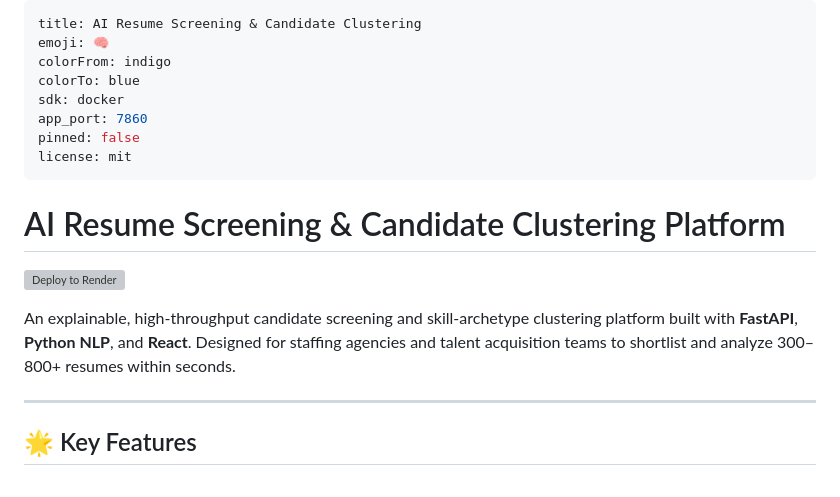
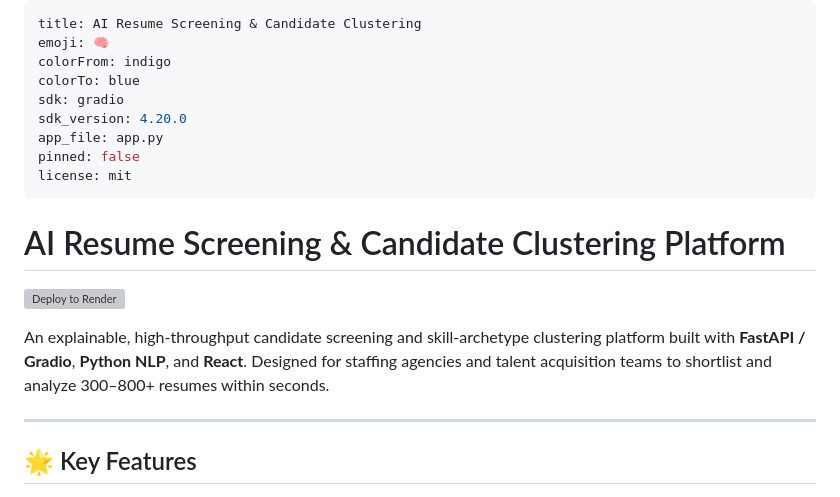
Before and after one commit to 2006pritam/AI-Resume-Screening, a Markdown page: README.md, the part around one of its changes. GitHub-like rendering; grey boxes are pictures that could not be loaded.

```diff
--- a/README.md
+++ b/README.md
@@ -3,8 +3,9 @@ title: AI Resume Screening & Candidate Clustering
 emoji: 🧠
 colorFrom: indigo
 colorTo: blue
-sdk: docker
-app_port: 7860
+sdk: gradio
+sdk_version: 4.20.0
+app_file: app.py
 pinned: false
 license: mit
 ---
@@ -13,7 +14,7 @@ license: mit
 
 [![Deploy to Render](https://render.com/images/deploy-to-render-button.svg)](https://render.com/deploy?repo=https://github.com/2006pritam/AI-Resume-Screening)
 
-An explainable, high-throughput candidate screening and skill-archetype clustering platform built with **FastAPI**, **Python NLP**, and **React**. Designed for staffing agencies and talent acquisition teams to shortlist and analyze 300–800+ resumes within seconds.
+An explainable, high-throughput candidate screening and skill-archetype clustering platform built with **FastAPI / Gradio**, **Python NLP**, and **React**. Designed for staffing agencies and talent acquisition teams to shortlist and analyze 300–800+ resumes within seconds.
 
 ---
 
```
Also changed, not shown: other parts of README.md (+14 -38 lines).
